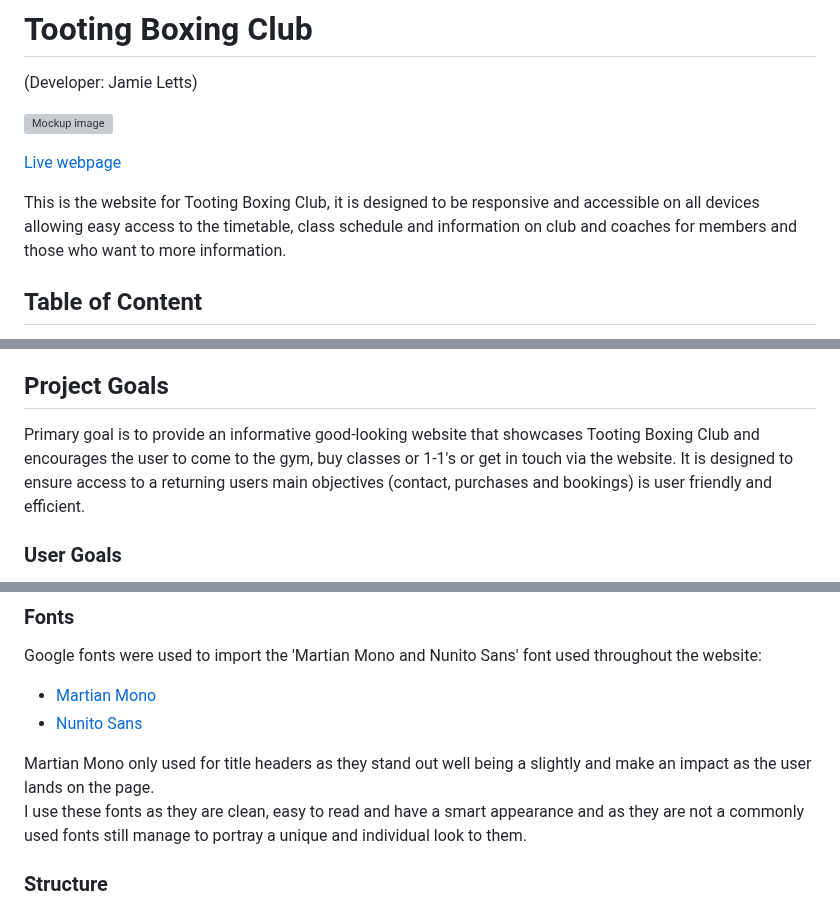
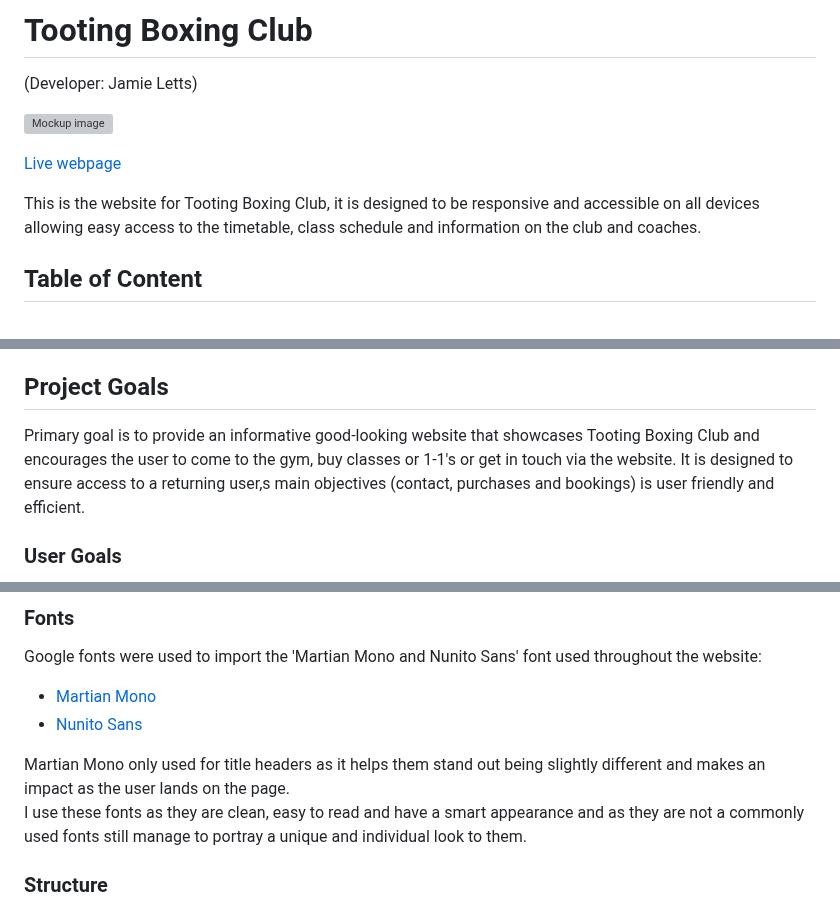
Before and after one commit to jamie2210/CI_MS1_TBC, a Markdown page: README.md, 3 parts joined by grey strips. Rendered like a GitHub page; grey boxes are pictures that could not be loaded.

Commit message:
Readme: Correct grammar, wording and sentences

```diff
--- a/README.md
+++ b/README.md
@@ -5,7 +5,7 @@
 
 [Live webpage](https://jamie2210.github.io/CI_MS1_TBC/)
 
-This is the website for Tooting Boxing Club, it is designed to be responsive and accessible on all devices allowing easy access to the timetable, class schedule and information on club and coaches for members and those who want to more information.
+This is the website for Tooting Boxing Club, it is designed to be responsive and accessible on all devices allowing easy access to the timetable, class schedule and information on the club and coaches.
 
 ## Table of Content
 
@@ -41,7 +41,7 @@ This is the website for Tooting Boxing Club, it is designed to be responsive and
 
 ## Project Goals
 
-Primary goal is to provide an informative good-looking website that showcases Tooting Boxing Club and encourages the user to come to the gym, buy classes or 1-1's or get in touch via the website. It is designed to ensure access to a returning users main objectives (contact, purchases and bookings) is user friendly and efficient.
+Primary goal is to provide an informative good-looking website that showcases Tooting Boxing Club and encourages the user to come to the gym, buy classes or 1-1's or get in touch via the website. It is designed to ensure access to a returning user,s main objectives (contact, purchases and bookings) is user friendly and efficient.
 
 
 ### User Goals
@@ -157,7 +156,7 @@ Google fonts were used to import the 'Martian Mono and Nunito Sans' font used th
 - [Martian Mono](https://fonts.google.com/specimen/Martian+Mono?query=martian)
 - [Nunito Sans](https://fonts.google.com/specimen/Nunito+Sans?query=nunito+sans)
 
-Martian Mono only used for title headers as they stand out well being a slightly and make an impact as the user lands on the page.
+Martian Mono only used for title headers as it helps them stand out being slightly different and makes an impact as the user lands on the page.
 <br>
 I use these fonts as they are clean, easy to read and have a smart appearance and as they are not a commonly used fonts still manage to portray a unique and individual look to them.
 
```
Also changed, not shown: other parts of README.md (+7 -7 lines).
